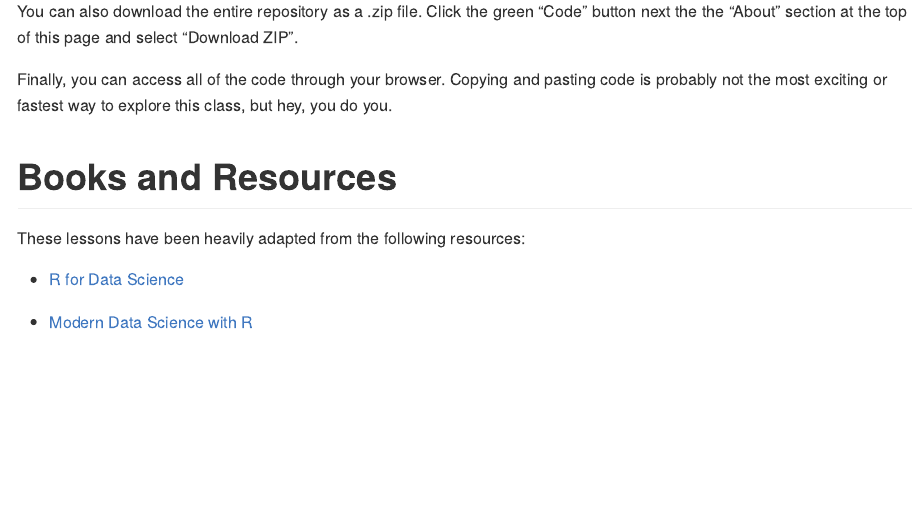
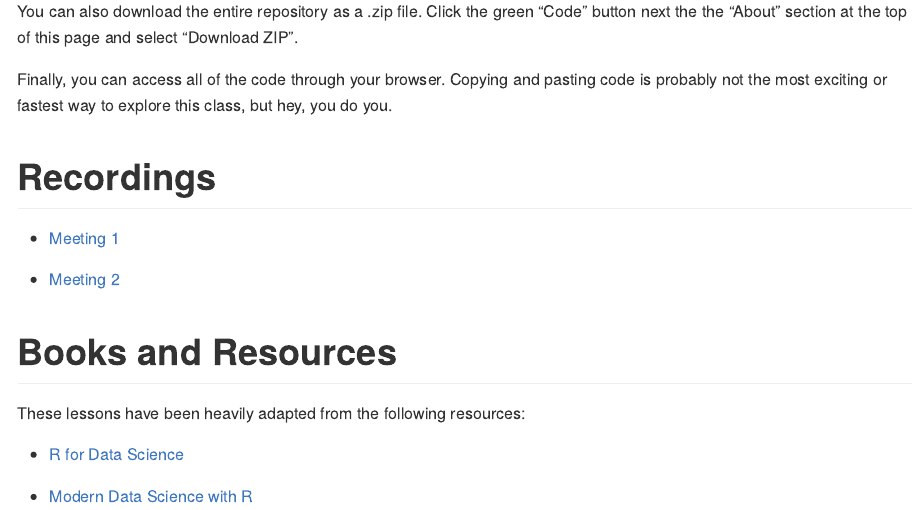
Before and after one commit to ckv449/Learn-R-with-Addiction-Science, an R Markdown document (README.Rmd): the page in a window 1100 px wide, from 1290 px down. The pictures show the output file README.md that the author committed with the source, drawn offline in the style of GitHub.

Commit message:
Rearranged & added video links to readme

```diff
--- a/README.Rmd
+++ b/README.Rmd
@@ -45,6 +45,11 @@ You can also download the entire repository as a .zip file. Click the green "Cod
 
 Finally, you can access all of the code through your browser. Copying and pasting code is probably not the most exciting or fastest way to explore this class, but hey, you do you.
 
+# Recordings
+-   [Meeting 1](https://umsystem.hosted.panopto.com/Panopto/Pages/Viewer.aspx?id=42c25ee1-edaa-4e77-8184-b00d013a09ba)
+
+-   [Meeting 2](https://umsystem.hosted.panopto.com/Panopto/Pages/Viewer.aspx?id=9e9a5613-a0de-43b0-825e-b01b0138dd8d)
+
 # Books and Resources
 These lessons have been heavily adapted from the following resources:
 
```
Also changed, not shown: README.md, lessons/01_import-inspect-visualize.Rmd (renamed from 01_import-inspect-visualize.Rmd), lessons/01_import-inspect-visualize.html (renamed from 01_import-inspect-visualize.html), lessons/02_select-filter-mutate.Rmd (renamed from 02_select-filter-mutate.Rmd).
